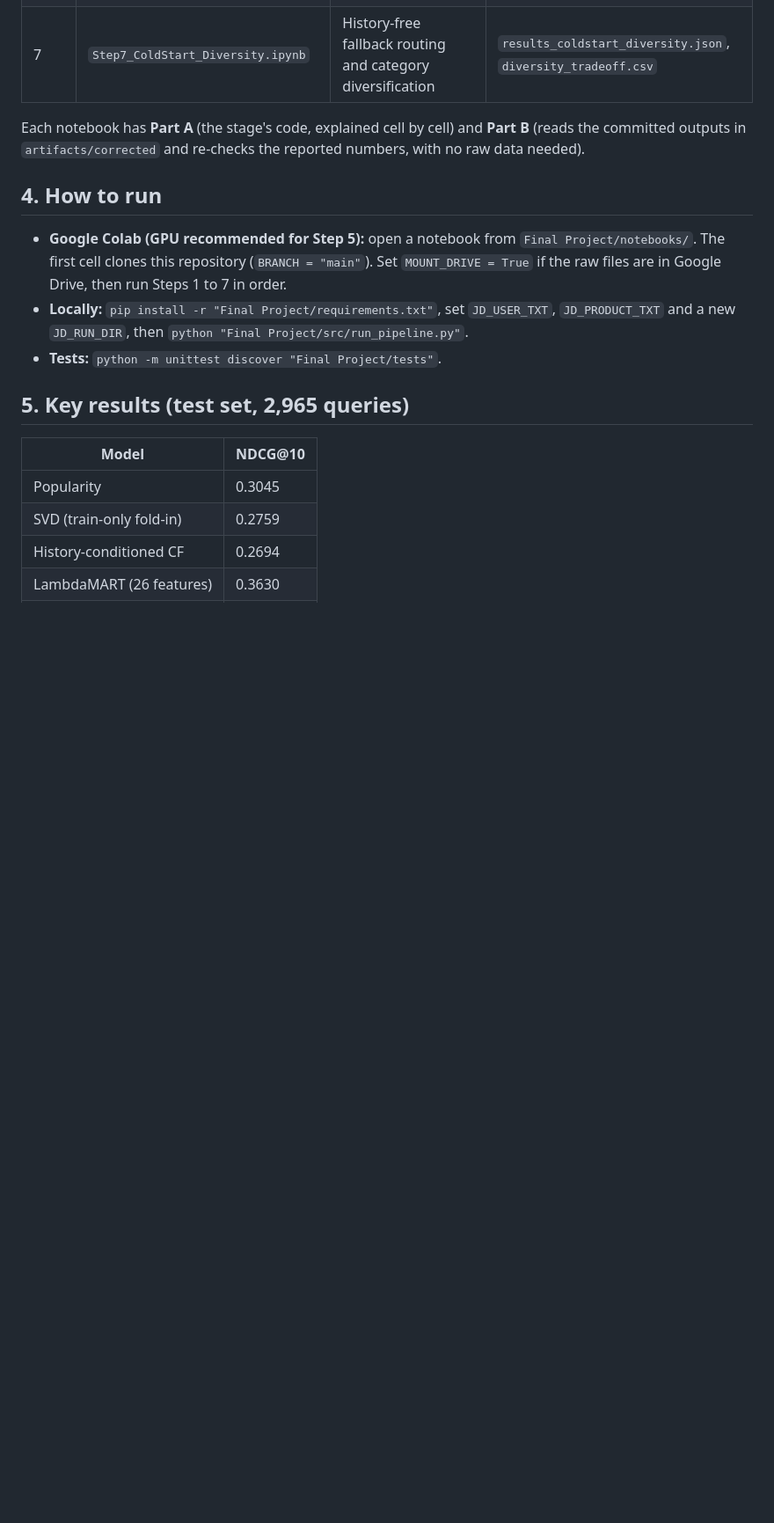
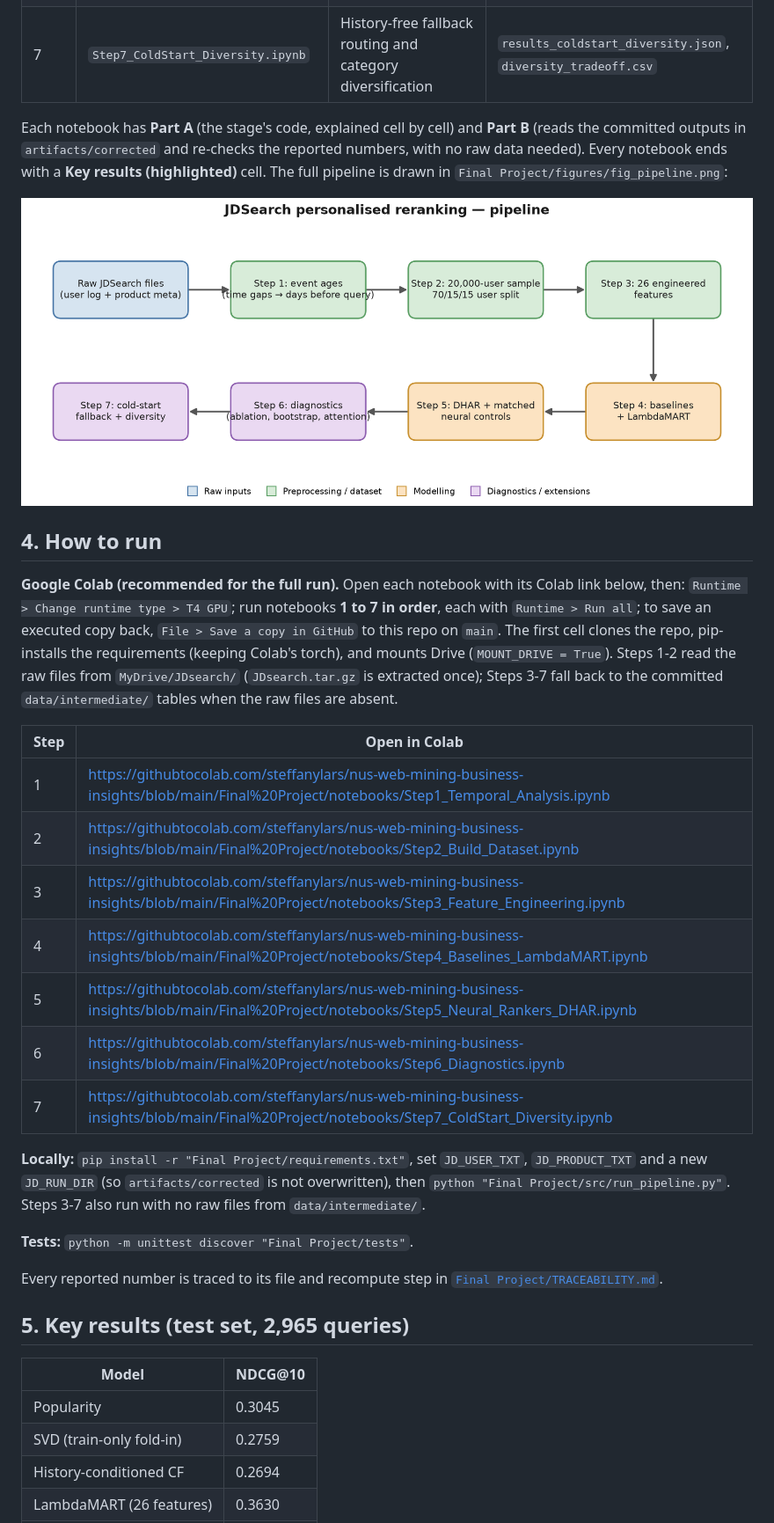
Before and after one commit to steffanylars/nus-web-mining-business-insights, a Markdown page: README.md, the part around one of its changes. Shown at 88% size. Rendered like a GitHub page; pictures changed too: Final Project/figures/fig_pipeline.png (added); blank space fills up the shorter version.

```diff
--- a/README.md
+++ b/README.md
@@ -69,16 +82,37 @@ without the raw files. `meta_subset.parquet` (409 MB) is **not** committed; rege
 | 7 | `Step7_ColdStart_Diversity.ipynb` | History-free fallback routing and category diversification | `results_coldstart_diversity.json`, `diversity_tradeoff.csv` |
 
 Each notebook has **Part A** (the stage's code, explained cell by cell) and **Part B** (reads the committed
-outputs in `artifacts/corrected` and re-checks the reported numbers, with no raw data needed).
+outputs in `artifacts/corrected` and re-checks the reported numbers, with no raw data needed). Every notebook
+ends with a **Key results (highlighted)** cell. The full pipeline is drawn in `Final Project/figures/fig_pipeline.png`:
+
+![pipeline](Final%20Project/figures/fig_pipeline.png)
 
 ## 4. How to run
 
-* **Google Colab (GPU recommended for Step 5):** open a notebook from `Final Project/notebooks/`. The first cell
-  clones this repository (`BRANCH = "main"`). Set `MOUNT_DRIVE = True` if the raw files are in Google Drive, then
-  run Steps 1 to 7 in order.
-* **Locally:** `pip install -r "Final Project/requirements.txt"`, set `JD_USER_TXT`, `JD_PRODUCT_TXT` and a new
-  `JD_RUN_DIR`, then `python "Final Project/src/run_pipeline.py"`.
-* **Tests:** `python -m unittest discover "Final Project/tests"`.
+**Google Colab (recommended for the full run).** Open each notebook with its Colab link below, then:
+`Runtime > Change runtime type > T4 GPU`; run notebooks **1 to 7 in order**, each with `Runtime > Run all`;
+to save an executed copy back, `File > Save a copy in GitHub` to this repo on `main`. The first cell clones the
+repo, pip-installs the requirements (keeping Colab's torch), and mounts Drive (`MOUNT_DRIVE = True`). Steps 1-2
+read the raw files from `MyDrive/JDsearch/` (`JDsearch.tar.gz` is extracted once); Steps 3-7 fall back to the
+committed `data/intermediate/` tables when the raw files are absent.
+
+| Step | Open in Colab |
+|---|---|
+| 1 | https://githubtocolab.com/steffanylars/nus-web-mining-business-insights/blob/main/Final%20Project/notebooks/Step1_Temporal_Analysis.ipynb |
+| 2 | https://githubtocolab.com/steffanylars/nus-web-mining-business-insights/blob/main/Final%20Project/notebooks/Step2_Build_Dataset.ipynb |
+| 3 | https://githubtocolab.com/steffanylars/nus-web-mining-business-insights/blob/main/Final%20Project/notebooks/Step3_Feature_Engineering.ipynb |
+| 4 | https://githubtocolab.com/steffanylars/nus-web-mining-business-insights/blob/main/Final%20Project/notebooks/Step4_Baselines_LambdaMART.ipynb |
+| 5 | https://githubtocolab.com/steffanylars/nus-web-mining-business-insights/blob/main/Final%20Project/notebooks/Step5_Neural_Rankers_DHAR.ipynb |
+| 6 | https://githubtocolab.com/steffanylars/nus-web-mining-business-insights/blob/main/Final%20Project/notebooks/Step6_Diagnostics.ipynb |
+| 7 | https://githubtocolab.com/steffanylars/nus-web-mining-business-insights/blob/main/Final%20Project/notebooks/Step7_ColdStart_Diversity.ipynb |
+
+**Locally:** `pip install -r "Final Project/requirements.txt"`, set `JD_USER_TXT`, `JD_PRODUCT_TXT` and a new
+`JD_RUN_DIR` (so `artifacts/corrected` is not overwritten), then `python "Final Project/src/run_pipeline.py"`.
+Steps 3-7 also run with no raw files from `data/intermediate/`.
+
+**Tests:** `python -m unittest discover "Final Project/tests"`.
+
+Every reported number is traced to its file and recompute step in [`Final Project/TRACEABILITY.md`](Final%20Project/TRACEABILITY.md).
 
 ## 5. Key results (test set, 2,965 queries)
 
```
Also changed, not shown: other parts of README.md (+26 -13 lines), 22 other files.
